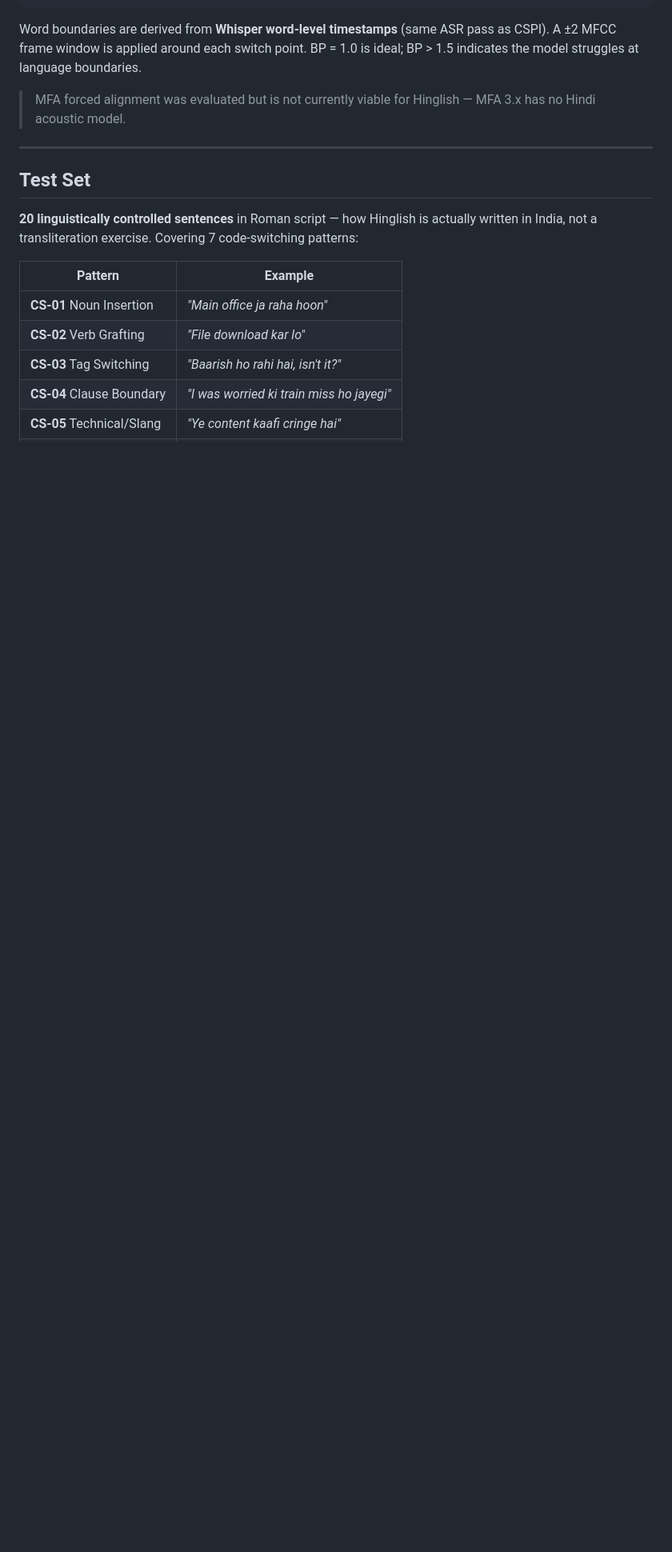
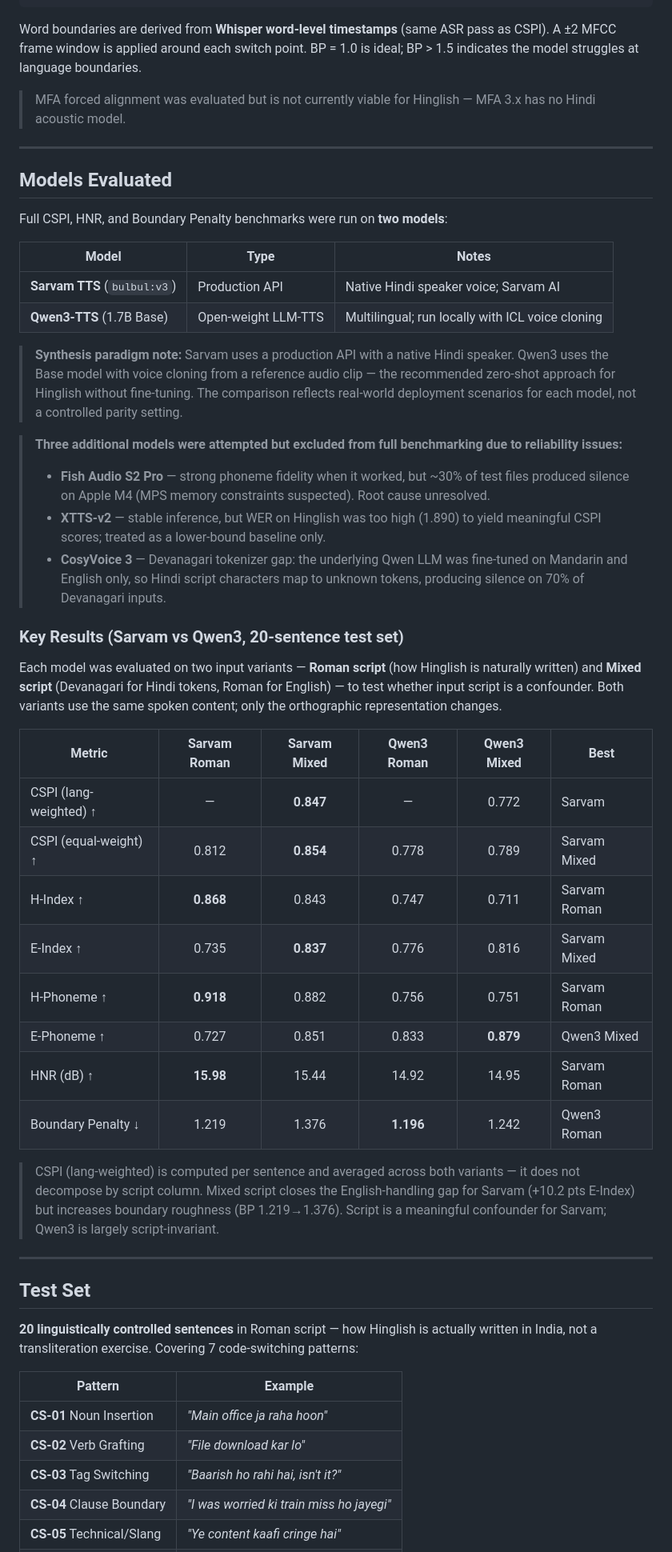
Before and after one commit to gprachi28/HinglishTTS, a Markdown page: README.md, the part around one of its changes. Shown at 80% size. GitHub-like rendering; blank space fills up the shorter version.

Commit message:
docs: move metrics before models, fix results table, add roman vs mixed context

```diff
--- a/README.md
+++ b/README.md
@@ -102,6 +76,41 @@ BP = mean_discontinuity(boundary frames) / mean_discontinuity(within-language fr
 Word boundaries are derived from **Whisper word-level timestamps** (same ASR pass as CSPI). A ±2 MFCC frame window is applied around each switch point. BP = 1.0 is ideal; BP > 1.5 indicates the model struggles at language boundaries.
 
 > MFA forced alignment was evaluated but is not currently viable for Hinglish — MFA 3.x has no Hindi acoustic model.
+
+---
+
+## Models Evaluated
+
+Full CSPI, HNR, and Boundary Penalty benchmarks were run on **two models**:
+
+| Model | Type | Notes |
+|-------|------|-------|
+| **Sarvam TTS** (`bulbul:v3`) | Production API | Native Hindi speaker voice; Sarvam AI |
+| **Qwen3-TTS** (1.7B Base) | Open-weight LLM-TTS | Multilingual; run locally with ICL voice cloning |
+
+> **Synthesis paradigm note:** Sarvam uses a production API with a native Hindi speaker. Qwen3 uses the Base model with voice cloning from a reference audio clip — the recommended zero-shot approach for Hinglish without fine-tuning. The comparison reflects real-world deployment scenarios for each model, not a controlled parity setting.
+
+> **Three additional models were attempted but excluded from full benchmarking due to reliability issues:**
+> - **Fish Audio S2 Pro** — strong phoneme fidelity when it worked, but ~30% of test files produced silence on Apple M4 (MPS memory constraints suspected). Root cause unresolved.
+> - **XTTS-v2** — stable inference, but WER on Hinglish was too high (1.890) to yield meaningful CSPI scores; treated as a lower-bound baseline only.
+> - **CosyVoice 3** — Devanagari tokenizer gap: the underlying Qwen LLM was fine-tuned on Mandarin and English only, so Hindi script characters map to unknown tokens, producing silence on 70% of Devanagari inputs.
+
+### Key Results (Sarvam vs Qwen3, 20-sentence test set)
+
+Each model was evaluated on two input variants — **Roman script** (how Hinglish is naturally written) and **Mixed script** (Devanagari for Hindi tokens, Roman for English) — to test whether input script is a confounder. Both variants use the same spoken content; only the orthographic representation changes.
+
+| Metric | Sarvam Roman | Sarvam Mixed | Qwen3 Roman | Qwen3 Mixed | Best |
+|--------|:------------:|:------------:|:-----------:|:-----------:|------|
+| CSPI (lang-weighted) ↑ | — | **0.847** | — | 0.772 | Sarvam |
+| CSPI (equal-weight) ↑ | 0.812 | **0.854** | 0.778 | 0.789 | Sarvam Mixed |
+| H-Index ↑ | **0.868** | 0.843 | 0.747 | 0.711 | Sarvam Roman |
+| E-Index ↑ | 0.735 | **0.837** | 0.776 | 0.816 | Sarvam Mixed |
+| H-Phoneme ↑ | **0.918** | 0.882 | 0.756 | 0.751 | Sarvam Roman |
+| E-Phoneme ↑ | 0.727 | 0.851 | 0.833 | **0.879** | Qwen3 Mixed |
+| HNR (dB) ↑ | **15.98** | 15.44 | 14.92 | 14.95 | Sarvam Roman |
+| Boundary Penalty ↓ | 1.219 | 1.376 | **1.196** | 1.242 | Qwen3 Roman |
+
+> CSPI (lang-weighted) is computed per sentence and averaged across both variants — it does not decompose by script column. Mixed script closes the English-handling gap for Sarvam (+10.2 pts E-Index) but increases boundary roughness (BP 1.219→1.376). Script is a meaningful confounder for Sarvam; Qwen3 is largely script-invariant.
 
 ---
 
```
Also changed, not shown: other parts of README.md (+1 -27 lines).
